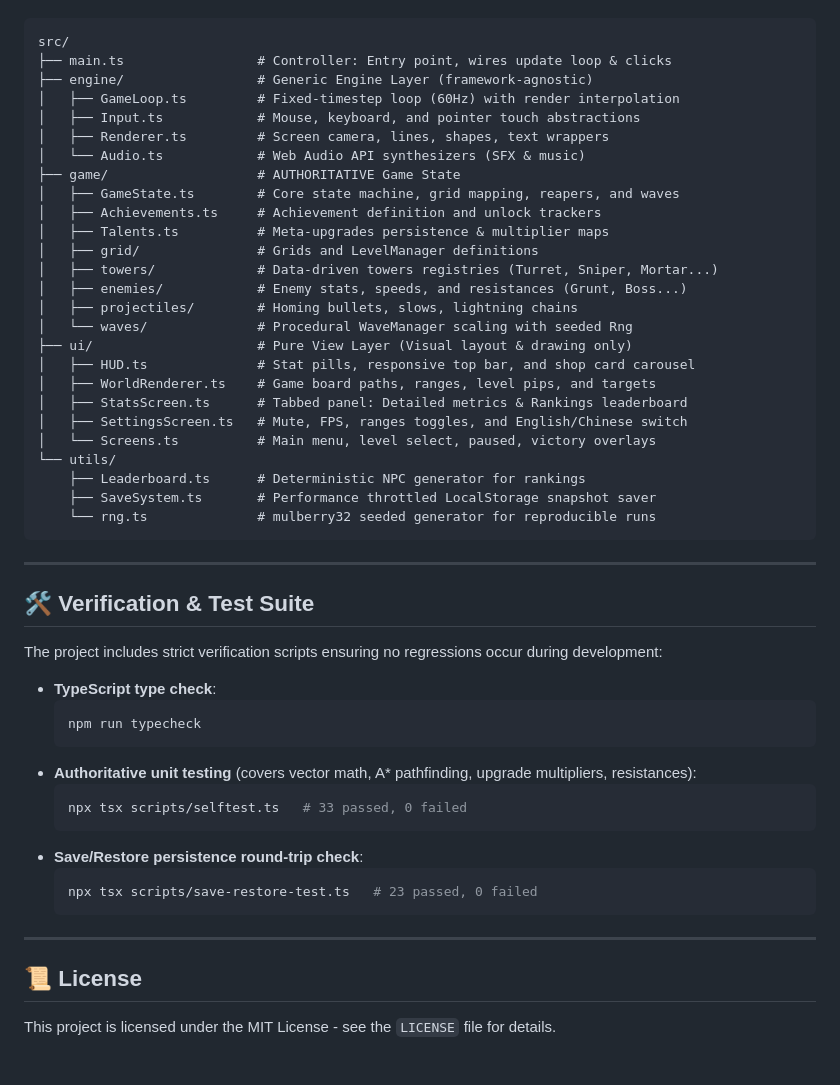
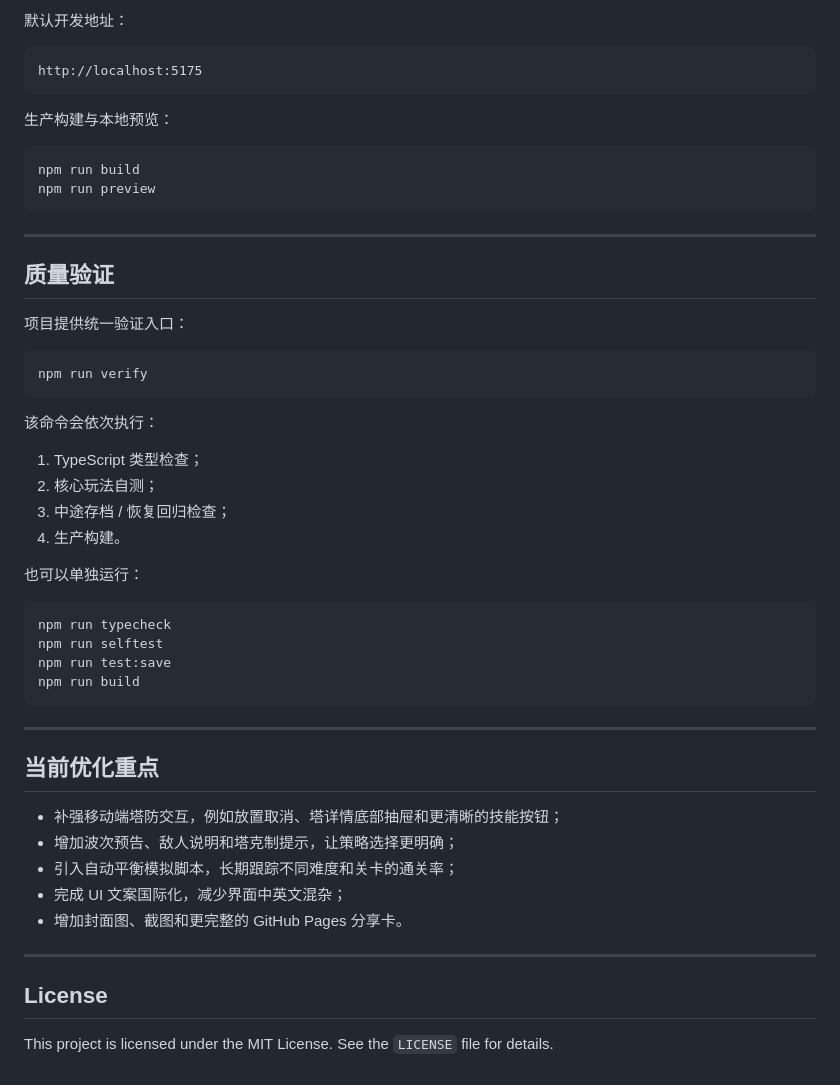
Before and after one commit to Lunora-Gather/Praesidium, a Markdown page: README.md, the part around one of its changes. Rendered like a GitHub page.

Commit message:
Rewrite project README

````diff
--- a/README.md
+++ b/README.md
@@ -81,54 +156,55 @@ Decoupled model-view-controller setup. Game simulation is completely isolated fr
 
+默认开发地址：
+
+```text
+http://localhost:5175
 ```
-src/
-├── main.ts                 # Controller: Entry point, wires update loop & clicks
-├── engine/                 # Generic Engine Layer (framework-agnostic)
-│   ├── GameLoop.ts         # Fixed-timestep loop (60Hz) with render interpolation
-│   ├── Input.ts            # Mouse, keyboard, and pointer touch abstractions
-│   ├── Renderer.ts         # Screen camera, lines, shapes, text wrappers
-│   └── Audio.ts            # Web Audio API synthesizers (SFX & music)
-├── game/                   # AUTHORITATIVE Game State
-│   ├── GameState.ts        # Core state machine, grid mapping, reapers, and waves
-│   ├── Achievements.ts     # Achievement definition and unlock trackers
-│   ├── Talents.ts          # Meta-upgrades persistence & multiplier maps
-│   ├── grid/               # Grids and LevelManager definitions
-│   ├── towers/             # Data-driven towers registries (Turret, Sniper, Mortar...)
-│   ├── enemies/            # Enemy stats, speeds, and resistances (Grunt, Boss...)
-│   ├── projectiles/        # Homing bullets, slows, lightning chains
-│   └── waves/              # Procedural WaveManager scaling with seeded Rng
-├── ui/                     # Pure View Layer (Visual layout & drawing only)
-│   ├── HUD.ts              # Stat pills, responsive top bar, and shop card carousel
-│   ├── WorldRenderer.ts    # Game board paths, ranges, level pips, and targets
-│   ├── StatsScreen.ts      # Tabbed panel: Detailed metrics & Rankings leaderboard
-│   ├── SettingsScreen.ts   # Mute, FPS, ranges toggles, and English/Chinese switch
-│   └── Screens.ts          # Main menu, level select, paused, victory overlays
-└── utils/
-    ├── Leaderboard.ts      # Deterministic NPC generator for rankings
-    ├── SaveSystem.ts       # Performance throttled LocalStorage snapshot saver
-    └── rng.ts              # mulberry32 seeded generator for reproducible runs
+
+生产构建与本地预览：
+
+```bash
+npm run build
+npm run preview
 ```
 
 ---
 
-## 🛠️ Verification & Test Suite
+## 质量验证
 
-The project includes strict verification scripts ensuring no regressions occur during development:
+项目提供统一验证入口：
 
-* **TypeScript type check**:
-  ```bash
-  npm run typecheck
-  ```
-* **Authoritative unit testing** (covers vector math, A* pathfinding, upgrade multipliers, resistances):
-  ```bash
-  npx tsx scripts/selftest.ts   # 33 passed, 0 failed
-  ```
-* **Save/Restore persistence round-trip check**:
-  ```bash
-  npx tsx scripts/save-restore-test.ts   # 23 passed, 0 failed
-  ```
+```bash
+npm run verify
+```
+
+该命令会依次执行：
+
+1. TypeScript 类型检查；
+2. 核心玩法自测；
+3. 中途存档 / 恢复回归检查；
+4. 生产构建。
+
+也可以单独运行：
+
+```bash
+npm run typecheck
+npm run selftest
+npm run test:save
+npm run build
+```
 
 ---
 
-## 📜 License
+## 当前优化重点
 
-This project is licensed under the MIT License - see the `LICENSE` file for details.
+- 补强移动端塔防交互，例如放置取消、塔详情底部抽屉和更清晰的技能按钮；
+- 增加波次预告、敌人说明和塔克制提示，让策略选择更明确；
+- 引入自动平衡模拟脚本，长期跟踪不同难度和关卡的通关率；
+- 完成 UI 文案国际化，减少界面中英文混杂；
+- 增加封面图、截图和更完整的 GitHub Pages 分享卡。
+
+---
+
+## License
+
+This project is licensed under the MIT License. See the `LICENSE` file for details.
````
Also changed, not shown: other parts of README.md (+130 -55 lines).
